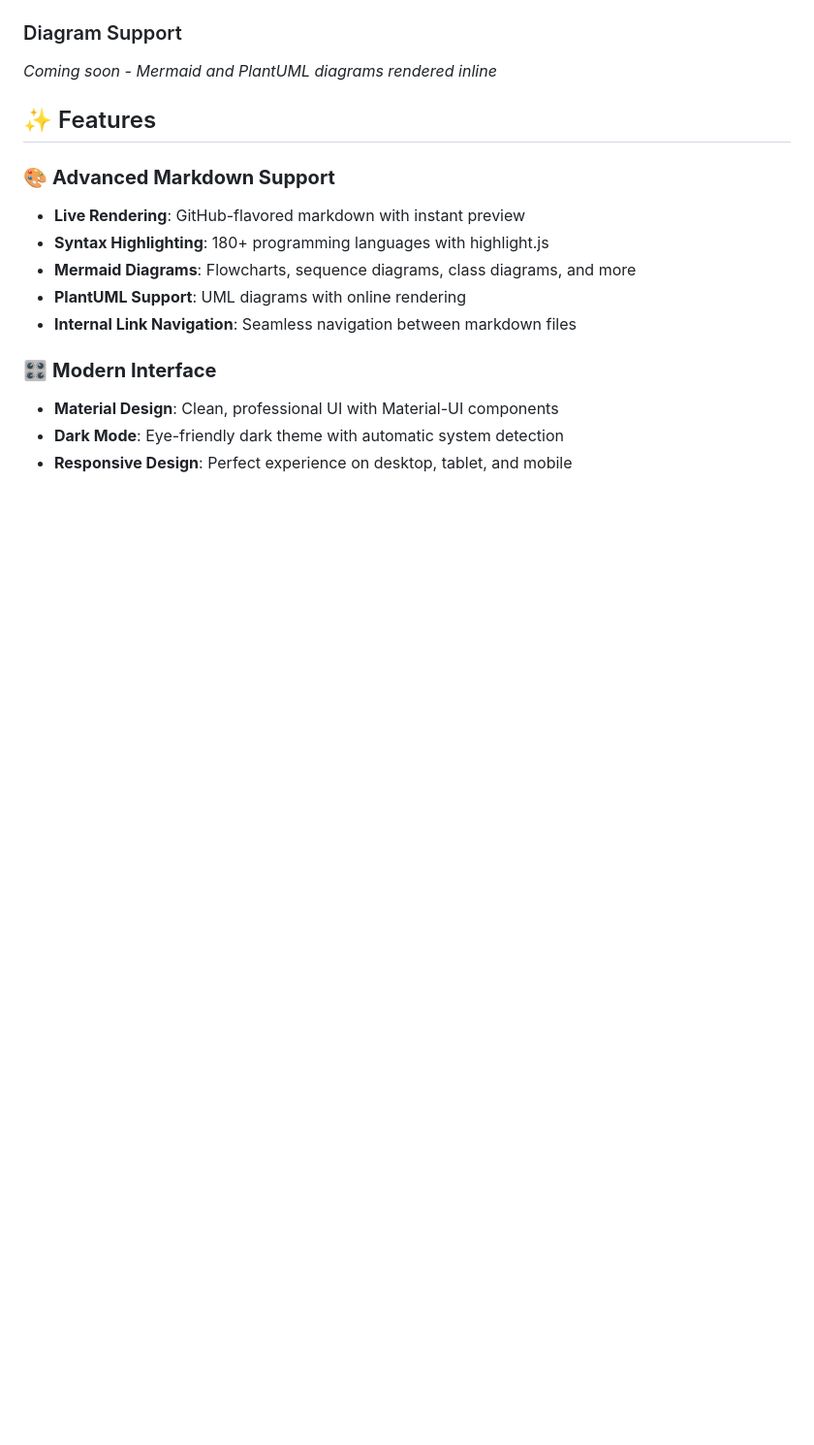
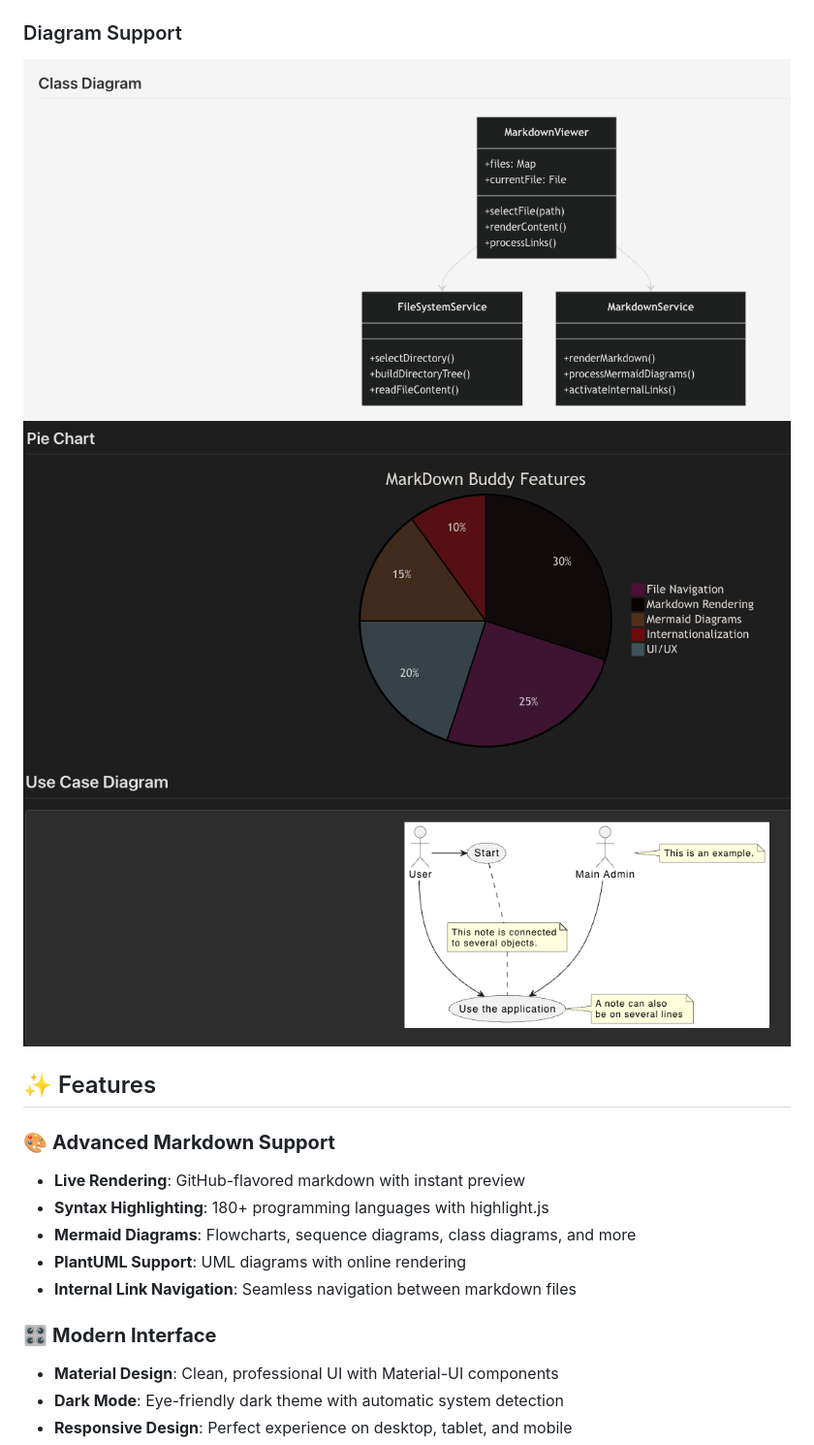
Before and after one commit to erichrutz/markdown-buddy-react, a Markdown page: README.md, the part around one of its changes. Shown at 97% size. Rendered like a GitHub page; pictures changed too: img/MDB-Mermaid-1.png (added), img/MDB-Mermaid-2.png (added), img/MDB-PlantUML-1.png (added); blank space fills up the shorter version.

Commit message:
FEATURE: Update README with new images for light and dark modes, and add diagram support visuals

```diff
--- a/README.md
+++ b/README.md
@@ -37,6 +37,9 @@ A modern, elegant Markdown viewer and editor with Material-UI components, featur
 
 ### Diagram Support
-*Coming soon - Mermaid and PlantUML diagrams rendered inline*
+
+![alt text](img/MDB-Mermaid-1.png)
+![alt text](img/MDB-Mermaid-2.png)
+![alt text](img/MDB-PlantUML-1.png)
 
 ## ✨ Features
 
```
Also changed, not shown: other parts of README.md (+2 -2 lines), img/MDB-Dark-Mode.png (added), img/MDB-Light-Mode.png (added), 1 other file.
